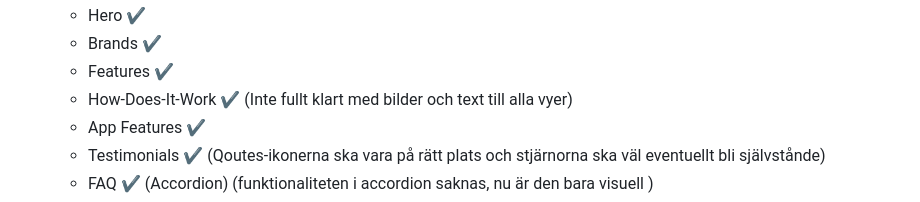
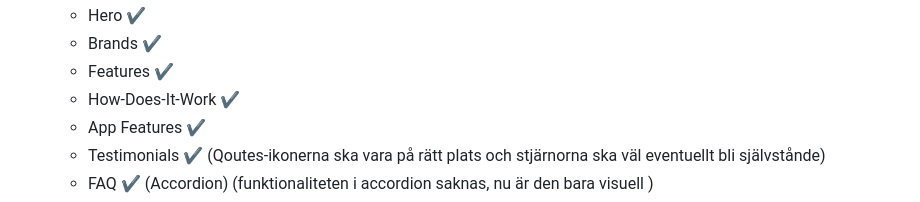
Before and after one commit to JoachimPersson88/silicon, a Markdown page: project/README.md, the part around the change. Drawn GitHub-style.

Commit message:
"How-Does-It-Work_Pt2" Readme updated

```diff
--- a/project/README.md
+++ b/project/README.md
@@ -37,7 +37,7 @@
     - Hero  ✔️
     - Brands ✔️
     - Features ✔️
-    - How-Does-It-Work ✔️ (Inte fullt klart med bilder och text till alla vyer)
+    - How-Does-It-Work ✔️
     - App Features ✔️
     - Testimonials ✔️ (Qoutes-ikonerna ska vara på rätt plats och stjärnorna ska väl eventuellt bli självstånde)
     - FAQ ✔️ (Accordion) (funktionaliteten i accordion saknas, nu är den bara visuell )
```
